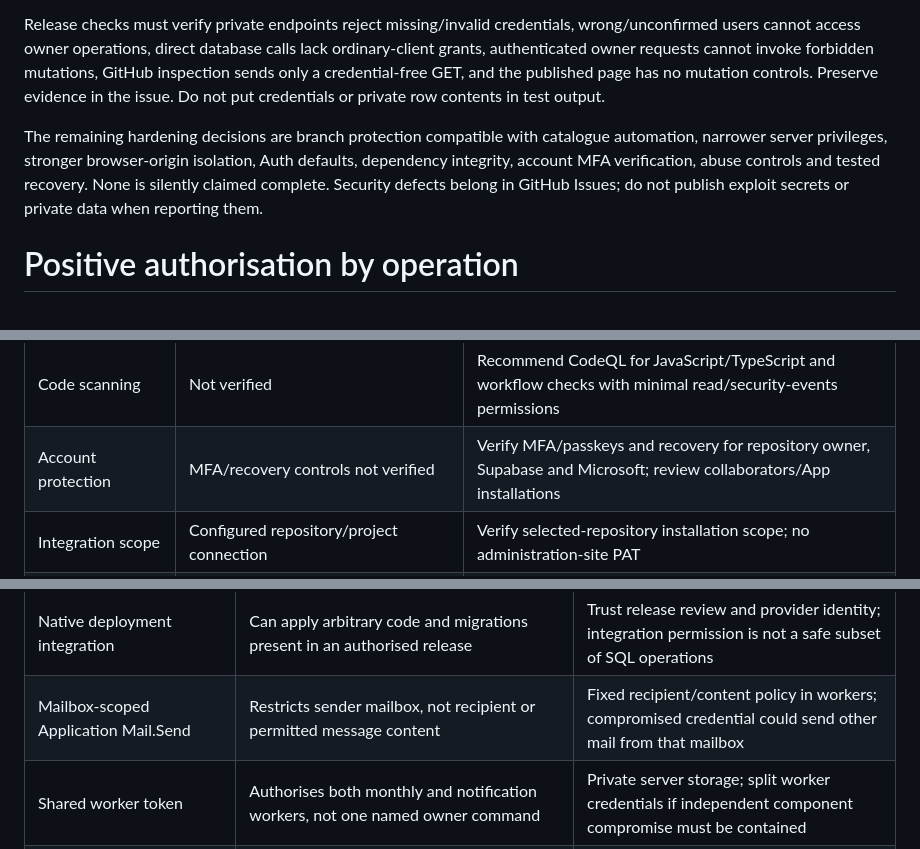
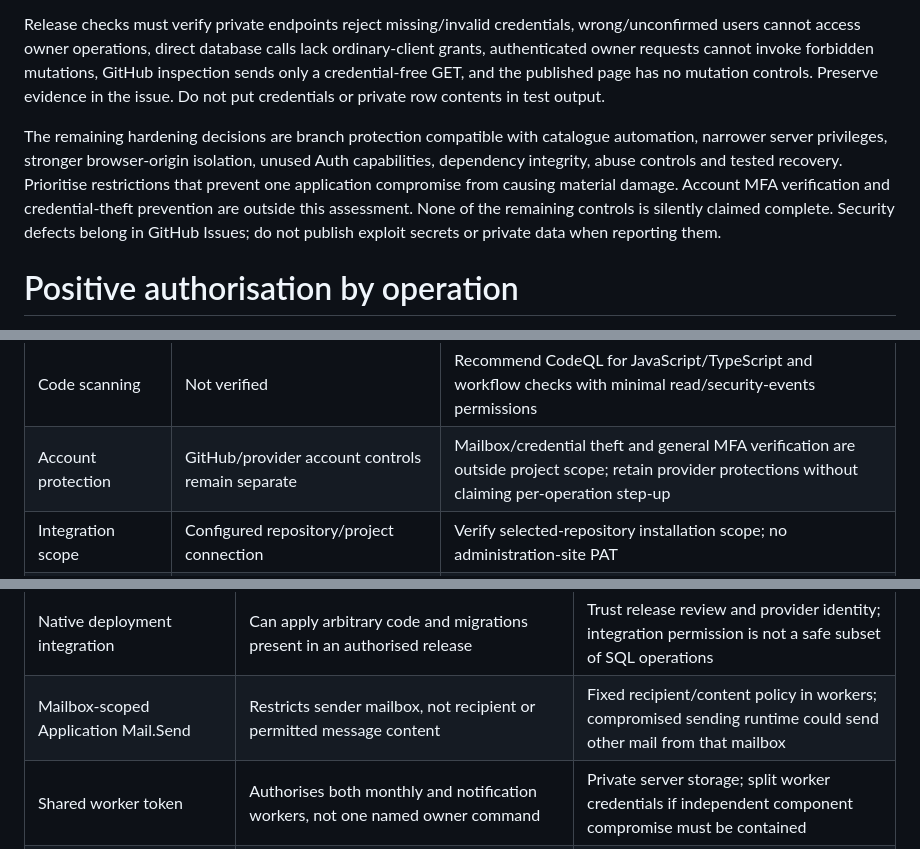
Before and after one commit to pekka-28/unesco, a Markdown page: SECURITY.md, 3 parts joined by grey strips. GitHub-like rendering.

```diff
--- a/SECURITY.md
+++ b/SECURITY.md
@@ -113,7 +135,7 @@ Database recovery uses forward corrective migrations through GitHub and the nati
 
 Release checks must verify private endpoints reject missing/invalid credentials, wrong/unconfirmed users cannot access owner operations, direct database calls lack ordinary-client grants, authenticated owner requests cannot invoke forbidden mutations, GitHub inspection sends only a credential-free GET, and the published page has no mutation controls. Preserve evidence in the issue. Do not put credentials or private row contents in test output.
 
-The remaining hardening decisions are branch protection compatible with catalogue automation, narrower server privileges, stronger browser-origin isolation, Auth defaults, dependency integrity, account MFA verification, abuse controls and tested recovery. None is silently claimed complete. Security defects belong in GitHub Issues; do not publish exploit secrets or private data when reporting them.
+The remaining hardening decisions are branch protection compatible with catalogue automation, narrower server privileges, stronger browser-origin isolation, unused Auth capabilities, dependency integrity, abuse controls and tested recovery. Prioritise restrictions that prevent one application compromise from causing material damage. Account MFA verification and credential-theft prevention are outside this assessment. None of the remaining controls is silently claimed complete. Security defects belong in GitHub Issues; do not publish exploit secrets or private data when reporting them.
 
 # Positive authorisation by operation
 
@@ -173,7 +195,7 @@ The remaining hardening decisions are branch protection compatible with catalogu
 | Secret scanning | Provider-pattern scanning and push protection enabled | Retain; consider non-provider patterns/validity checks where available |
 | Dependency updates | Security updates disabled | Add dependency-update configuration; enable repository alerts/security updates and review resulting PRs |
 | Code scanning | Not verified | Recommend CodeQL for JavaScript/TypeScript and workflow checks with minimal read/security-events permissions |
-| Account protection | MFA/recovery controls not verified | Verify MFA/passkeys and recovery for repository owner, Supabase and Microsoft; review collaborators/App installations |
+| Account protection | GitHub/provider account controls remain separate | Mailbox/credential theft and general MFA verification are outside project scope; retain provider protections without claiming per-operation step-up |
 | Integration scope | Configured repository/project connection | Verify selected-repository installation scope; no administration-site PAT |
 | Operational tokens | Local operator session has broad maintenance authority | Replace with expiring, repository/project-scoped credentials per task; do not reuse them in hosted applications |
 
@@ -196,7 +218,7 @@ The next release-process improvement is to separate generation from publication:
 | GitHub Actions write | Can dispatch/rerun/cancel workflows beyond a single named action | Removed entirely from administration; use only separate maintenance identities when explicitly needed |
 | Job token scope | Every step/action in a write-authorised job shares its effective authority | Read-only jobs reduced; split fetch/convert from mutation jobs to narrow remaining exposure |
 | Native deployment integration | Can apply arbitrary code and migrations present in an authorised release | Trust release review and provider identity; integration permission is not a safe subset of SQL operations |
-| Mailbox-scoped Application Mail.Send | Restricts sender mailbox, not recipient or permitted message content | Fixed recipient/content policy in workers; compromised credential could send other mail from that mailbox |
+| Mailbox-scoped Application Mail.Send | Restricts sender mailbox, not recipient or permitted message content | Fixed recipient/content policy in workers; compromised sending runtime could send other mail from that mailbox |
 | Shared worker token | Authorises both monthly and notification workers, not one named owner command | Private server storage; split worker credentials if independent component compromise must be contained |
 | Owner bearer token | Authorises all allowed owner reads/mail operations until expiry/rejection | Narrow operation set, short-lived provider token, no refresh persistence; no per-operation MFA or cryptographic transaction approval |
 | Shared Pages origin | Other same-origin code can interact with browser storage/windows despite different paths | Admin CSP reduces loaded code; separate origin is the stronger isolation option |
```
Also changed, not shown: other parts of SECURITY.md (+25 -3 lines), ADMINISTRATION.md (+1 -1 lines), Requirements.md (+2 -0 lines).
